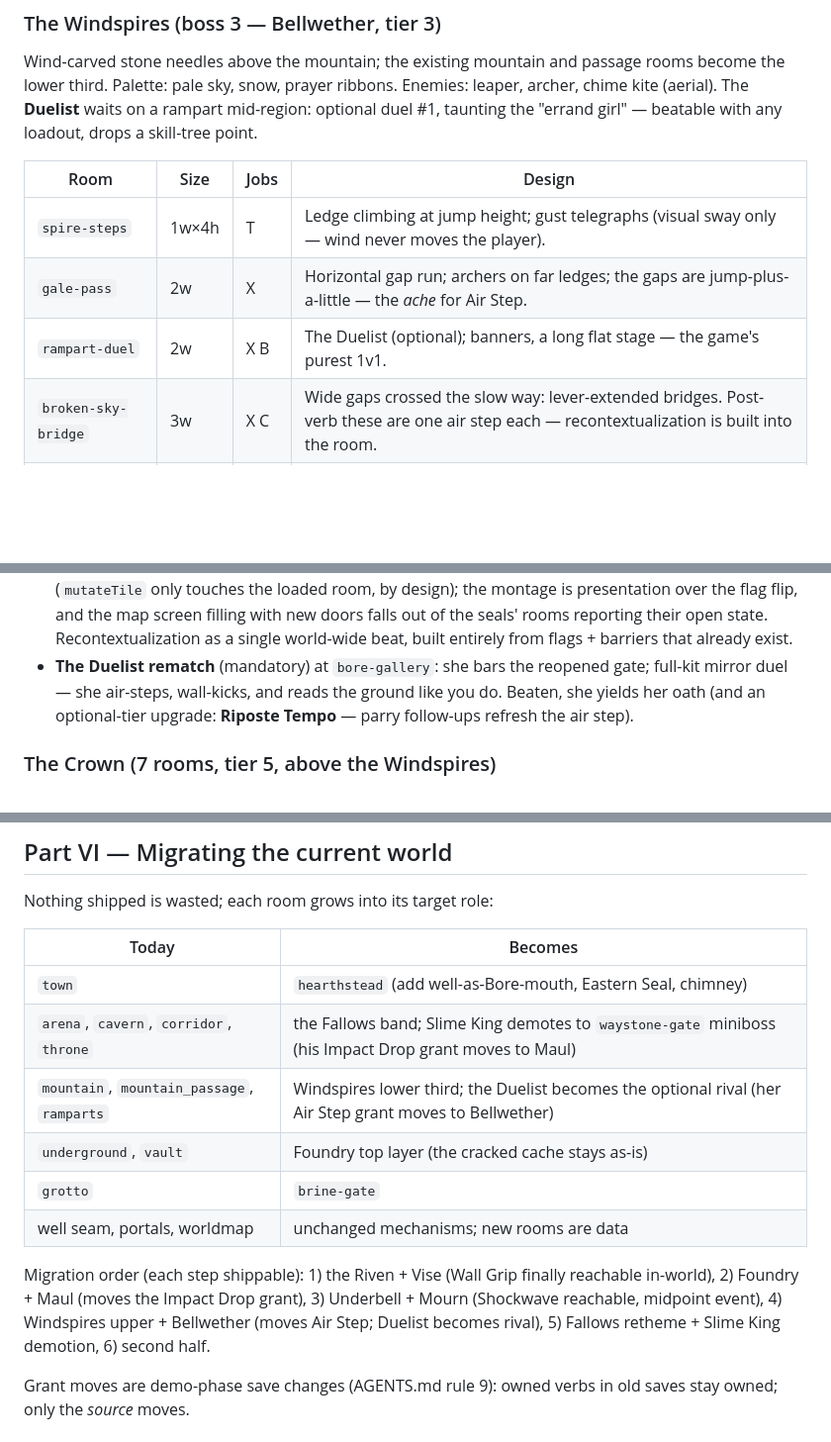
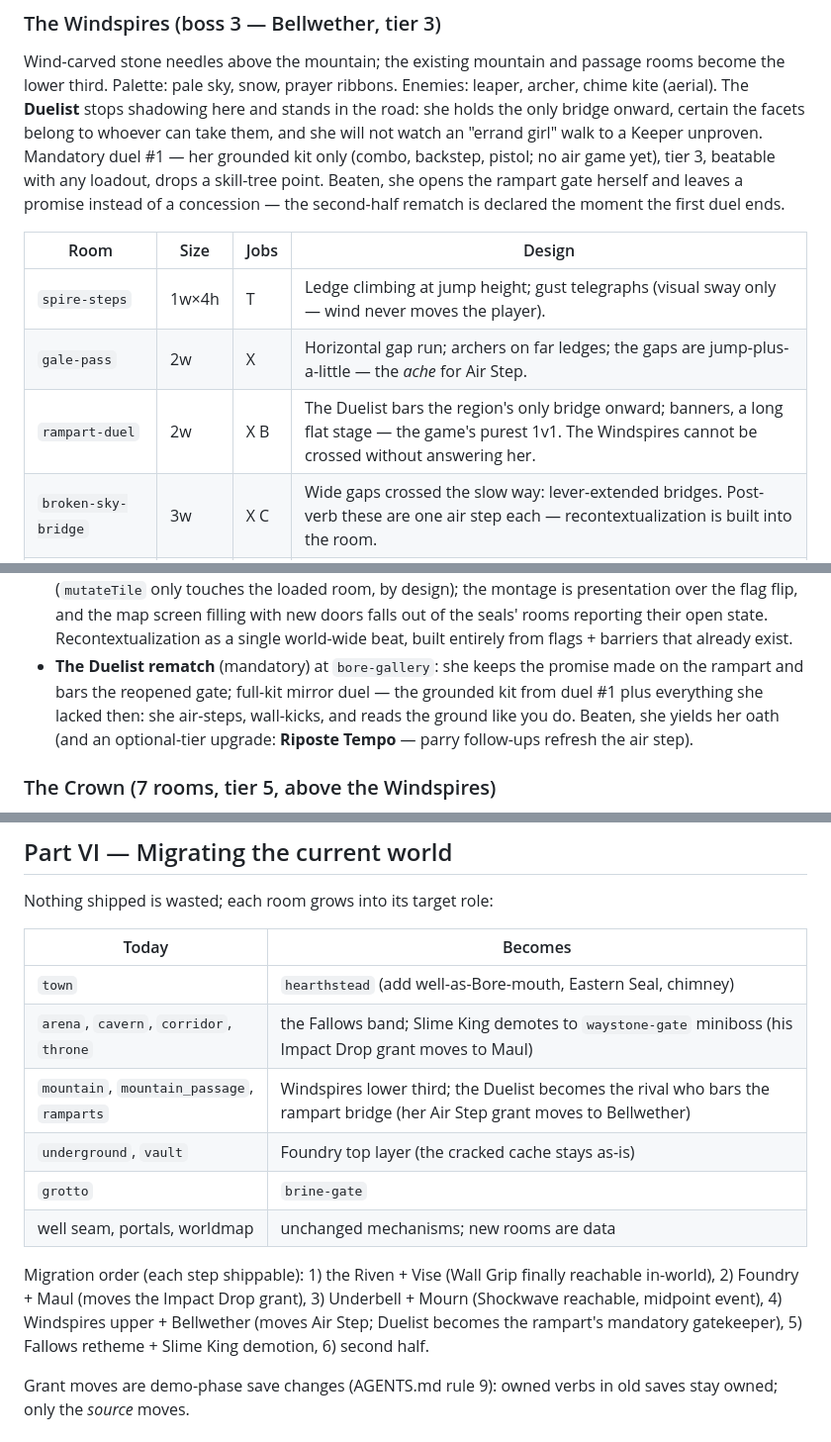
Before and after one commit to wrwcmaster/hitstop, a Markdown page: docs/world-design.md, 3 parts joined by grey strips. Shown at 99% size. GitHub-like rendering; blank space fills up the shorter version.

Commit message:
The Duelist blocks the main road
The first duel was optional side content, which left the rival with no
weight — you could finish the story without ever meeting her, and the
bore-gallery rematch would land as a stranger picking a fight. Now she
bars the Windspires' only bridge: mandatory duel #1 on her grounded kit
(no air game yet), and losing the rampart ends with her declaring the
rematch she later keeps at the reopened gate. Windspires room count is
unchanged (8, all mandatory); budget note simplified.

Co-authored-by: Claude Fable 5 <noreply@anthropic.com>
Claude-Session: https://claude.ai/code/session_01X9cpRb68ztSNM5FadeNzbR

```diff
--- a/docs/world-design.md
+++ b/docs/world-design.md
@@ -379,14 +379,20 @@ scripted by geometry (nothing else to land on) — then the flue climb.
 Wind-carved stone needles above the mountain; the existing mountain and
 passage rooms become the lower third. Palette: pale sky, snow, prayer
 ribbons. Enemies: leaper, archer, chime kite (aerial). The **Duelist**
-waits on a rampart mid-region: optional duel #1, taunting the "errand
-girl" — beatable with any loadout, drops a skill-tree point.
+stops shadowing here and stands in the road: she holds the only bridge
+onward, certain the facets belong to whoever can take them, and she will
+not watch an "errand girl" walk to a Keeper unproven. Mandatory duel #1
+— her grounded kit only (combo, backstep, pistol; no air game yet), tier
+3, beatable with any loadout, drops a skill-tree point. Beaten, she
+opens the rampart gate herself and leaves a promise instead of a
+concession — the second-half rematch is declared the moment the first
+duel ends.
 
 | Room | Size | Jobs | Design |
 | --- | --- | --- | --- |
 | `spire-steps` | 1w×4h | T | Ledge climbing at jump height; gust telegraphs (visual sway only — wind never moves the player). |
 | `gale-pass` | 2w | X | Horizontal gap run; archers on far ledges; the gaps are jump-plus-a-little — the *ache* for Air Step. |
-| `rampart-duel` | 2w | X B | The Duelist (optional); banners, a long flat stage — the game's purest 1v1. |
+| `rampart-duel` | 2w | X B | The Duelist bars the region's only bridge onward; banners, a long flat stage — the game's purest 1v1. The Windspires cannot be crossed without answering her. |
 | `broken-sky-bridge` | 3w | X C | Wide gaps crossed the slow way: lever-extended bridges. Post-verb these are one air step each — recontextualization is built into the room. |
 | `the-roost` | 2w | X B | Wave-table gauntlet in a bowl arena; rest alcove with the merchant, improbably. |
 | `bellwether-approach` | 1w×2h | T B | Rising platform chimney; above, the ram's silhouette bounds between spires on bursts of force — Air Step demonstrated across the skyline. Autosave. |
@@ -493,8 +499,10 @@ old ground.
   the map screen filling with new doors falls out of the seals' rooms
   reporting their open state. Recontextualization as a single world-wide
   beat, built entirely from flags + barriers that already exist.
-- **The Duelist rematch** (mandatory) at `bore-gallery`: she bars the
-  reopened gate; full-kit mirror duel — she air-steps, wall-kicks, and
+- **The Duelist rematch** (mandatory) at `bore-gallery`: she keeps the
+  promise made on the rampart and bars the reopened gate; full-kit
+  mirror duel — the grounded kit from duel #1 plus everything she
+  lacked then: she air-steps, wall-kicks, and
   reads the ground like you do. Beaten, she yields her oath (and an
   optional-tier upgrade: **Riposte Tempo** — parry follow-ups refresh the
   air step).
@@ -544,7 +552,7 @@ Nothing shipped is wasted; each room grows into its target role:
 | --- | --- |
 | `town` | `hearthstead` (add well-as-Bore-mouth, Eastern Seal, chimney) |
 | `arena`, `cavern`, `corridor`, `throne` | the Fallows band; Slime King demotes to `waystone-gate` miniboss (his Impact Drop grant moves to Maul) |
-| `mountain`, `mountain_passage`, `ramparts` | Windspires lower third; the Duelist becomes the optional rival (her Air Step grant moves to Bellwether) |
+| `mountain`, `mountain_passage`, `ramparts` | Windspires lower third; the Duelist becomes the rival who bars the rampart bridge (her Air Step grant moves to Bellwether) |
 | `underground`, `vault` | Foundry top layer (the cracked cache stays as-is) |
 | `grotto` | `brine-gate` |
 | well seam, portals, worldmap | unchanged mechanisms; new rooms are data |
@@ -552,7 +560,8 @@ Nothing shipped is wasted; each room grows into its target role:
 Migration order (each step shippable): 1) the Riven + Vise (Wall Grip
 finally reachable in-world), 2) Foundry + Maul (moves the Impact Drop
 grant), 3) Underbell + Mourn (Shockwave reachable, midpoint event), 4)
-Windspires upper + Bellwether (moves Air Step; Duelist becomes rival),
+Windspires upper + Bellwether (moves Air Step; Duelist becomes the
+rampart's mandatory gatekeeper),
 5) Fallows retheme + Slime King demotion, 6) second half.
 
 Grant moves are demo-phase save changes (AGENTS.md rule 9): owned verbs
```
Also changed, not shown: other parts of docs/world-design.md (+2 -2 lines).
